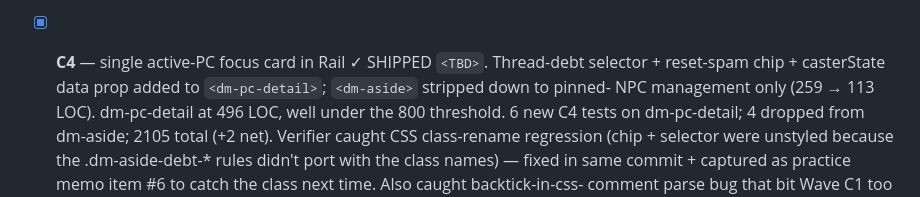
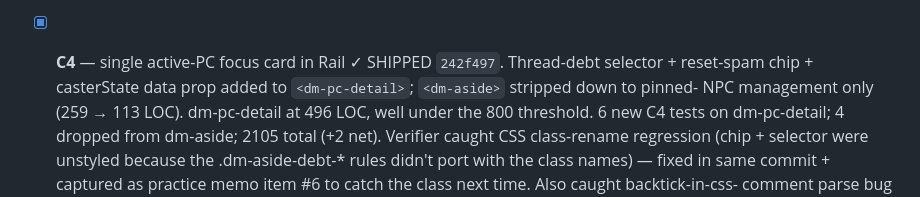
Before and after one commit to gutschke/quire, a Markdown page: runtime/design/holistic-review-2026-05-26.md, the part around the change. GitHub-like rendering.

Commit message:
design: backfill C4 commit hash

```diff
--- a/runtime/design/holistic-review-2026-05-26.md
+++ b/runtime/design/holistic-review-2026-05-26.md
@@ -130,7 +130,7 @@ together; C2 + C4 (larger scope) deferred.
   Region files now use `import + re-export` pattern so existing
   local consumers stay green AND any future cross-file import
   resolves to the same source.
-- [x] **C4** — single active-PC focus card in Rail ✓ SHIPPED `<TBD>`.
+- [x] **C4** — single active-PC focus card in Rail ✓ SHIPPED `242f497`.
   Thread-debt selector + reset-spam chip + casterState data prop
   added to `<dm-pc-detail>`; `<dm-aside>` stripped down to pinned-
   NPC management only (259 → 113 LOC).  dm-pc-detail at 496 LOC,
```
